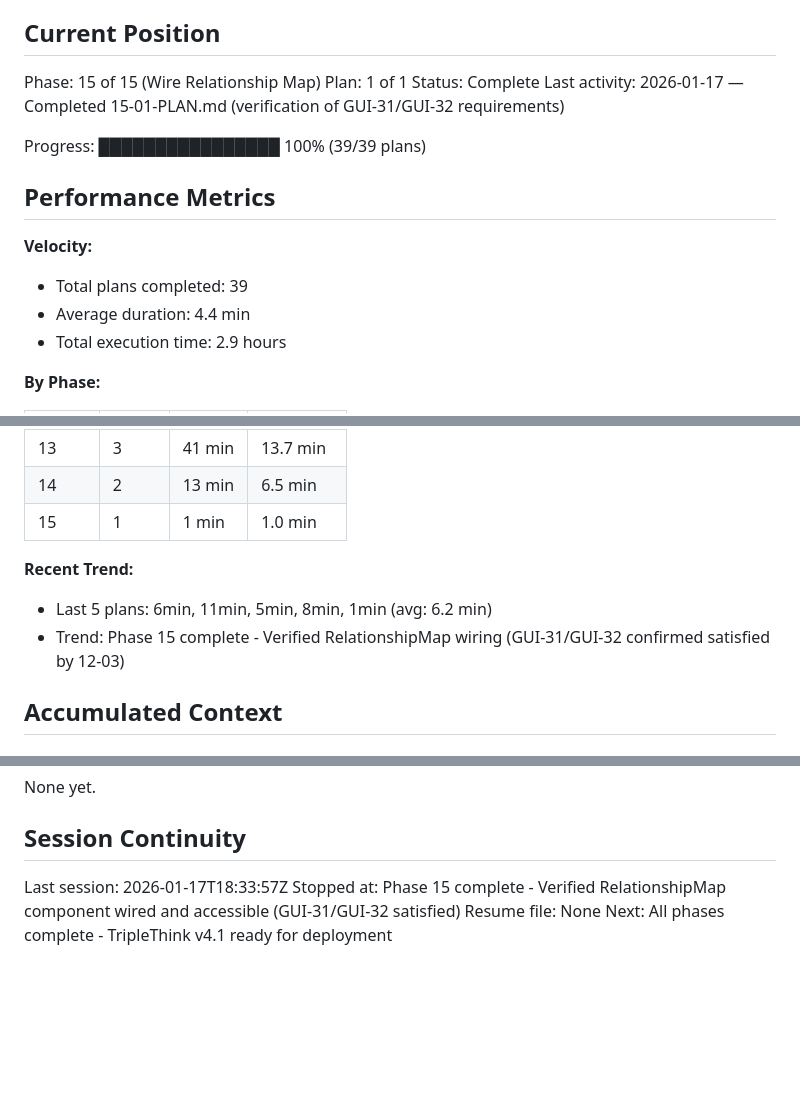
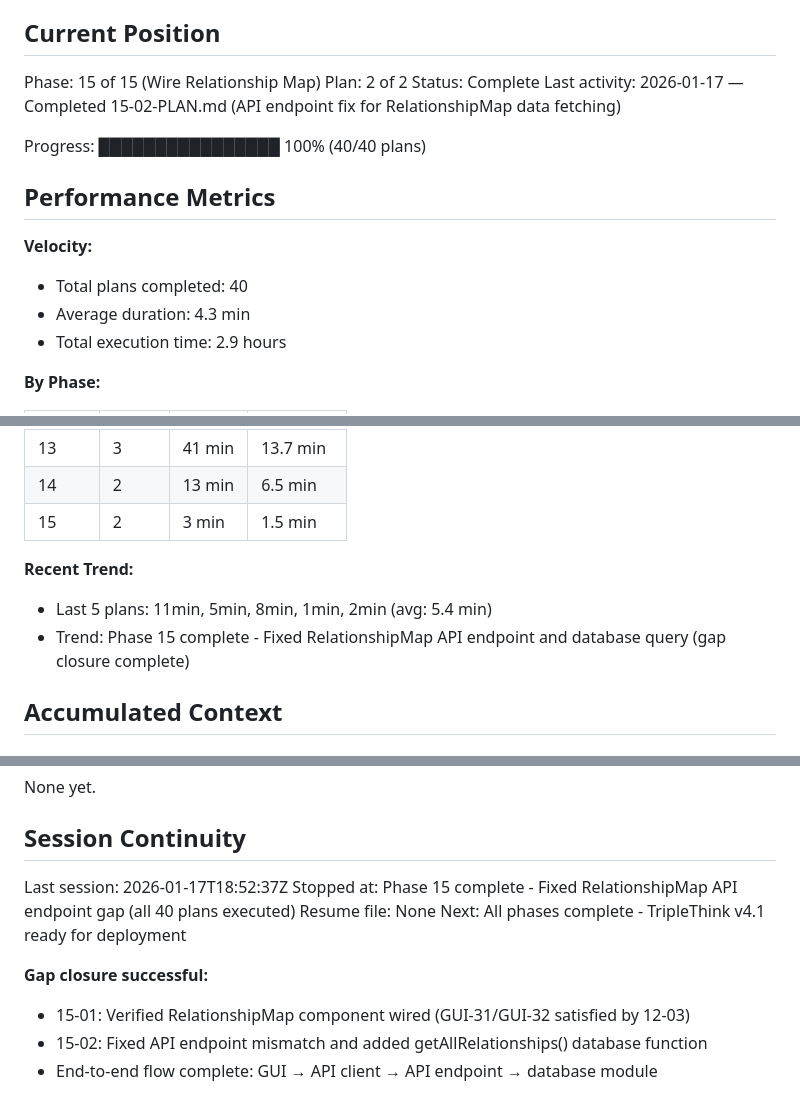
Before and after one commit to fayettec/TripleThink, a Markdown page: .planning/STATE.md, 3 parts joined by grey strips. Drawn GitHub-style; blank space fills up the shorter version.

Commit message:
docs(15-02): complete Wire Relationship Map API endpoint fix plan
Tasks completed: 3/3
- Add getAllRelationships() function to database module
- Add GET /relationships query endpoint to API
- Fix API client path to use correct endpoint

SUMMARY: .planning/phases/15-wire-relationship-map/15-02-SUMMARY.md

```diff
--- a/.planning/STATE.md
+++ b/.planning/STATE.md
@@ -10,17 +10,17 @@ See: .planning/PROJECT.md (updated 2026-01-16)
 ## Current Position
 
 Phase: 15 of 15 (Wire Relationship Map)
-Plan: 1 of 1
+Plan: 2 of 2
 Status: Complete
-Last activity: 2026-01-17 — Completed 15-01-PLAN.md (verification of GUI-31/GUI-32 requirements)
+Last activity: 2026-01-17 — Completed 15-02-PLAN.md (API endpoint fix for RelationshipMap data fetching)
 
-Progress: ████████████████ 100% (39/39 plans)
+Progress: ████████████████ 100% (40/40 plans)
 
 ## Performance Metrics
 
 **Velocity:**
-- Total plans completed: 39
-- Average duration: 4.4 min
+- Total plans completed: 40
+- Average duration: 4.3 min
 - Total execution time: 2.9 hours
 
 **By Phase:**
@@ -41,11 +41,11 @@ Progress: ████████████████ 100% (39/39 plans)
 | 12 | 3 | 9 min | 3.0 min |
 | 13 | 3 | 41 min | 13.7 min |
 | 14 | 2 | 13 min | 6.5 min |
-| 15 | 1 | 1 min | 1.0 min |
+| 15 | 2 | 3 min | 1.5 min |
 
 **Recent Trend:**
-- Last 5 plans: 6min, 11min, 5min, 8min, 1min (avg: 6.2 min)
-- Trend: Phase 15 complete - Verified RelationshipMap wiring (GUI-31/GUI-32 confirmed satisfied by 12-03)
+- Last 5 plans: 11min, 5min, 8min, 1min, 2min (avg: 5.4 min)
+- Trend: Phase 15 complete - Fixed RelationshipMap API endpoint and database query (gap closure complete)
 
 ## Accumulated Context
 
@@ -220,7 +226,12 @@ None yet.
 
 ## Session Continuity
 
-Last session: 2026-01-17T18:33:57Z
-Stopped at: Phase 15 complete - Verified RelationshipMap component wired and accessible (GUI-31/GUI-32 satisfied)
+Last session: 2026-01-17T18:52:37Z
+Stopped at: Phase 15 complete - Fixed RelationshipMap API endpoint gap (all 40 plans executed)
 Resume file: None
 Next: All phases complete - TripleThink v4.1 ready for deployment
+
+**Gap closure successful:**
+- 15-01: Verified RelationshipMap component wired (GUI-31/GUI-32 satisfied by 12-03)
+- 15-02: Fixed API endpoint mismatch and added getAllRelationships() database function
+- End-to-end flow complete: GUI → API client → API endpoint → database module
```
Also changed, not shown: other parts of .planning/STATE.md (+6 -0 lines), 1 other file.
